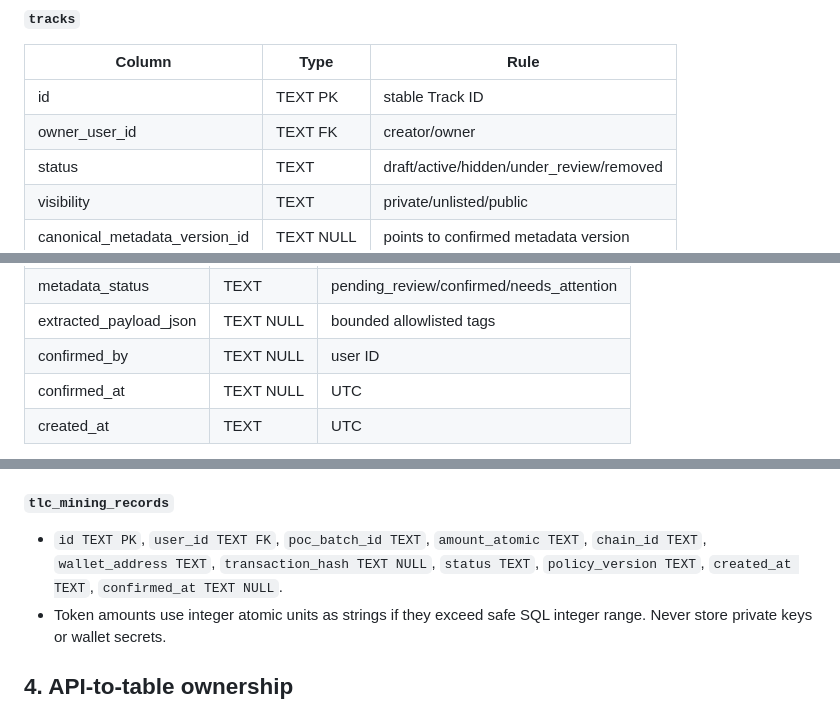
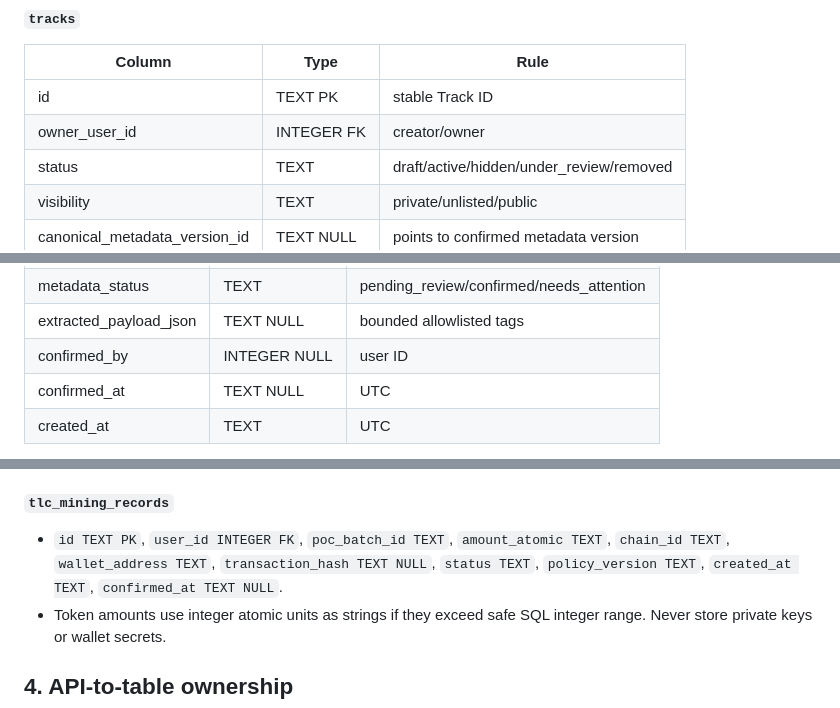
Before and after one commit to Taolee-crypto/timelink-backend, a Markdown page: docs/v3/DATA-MODEL.md, 3 parts joined by grey strips. Drawn GitHub-style.

```diff
--- a/docs/v3/DATA-MODEL.md
+++ b/docs/v3/DATA-MODEL.md
@@ -71,7 +71,7 @@ Do not create a second credential/account table for creators. Existing user iden
 | Column | Type | Rule |
 |---|---|---|
 | id | TEXT PK | stable Track ID |
-| owner_user_id | TEXT FK | creator/owner |
+| owner_user_id | INTEGER FK | creator/owner |
 | status | TEXT | draft/active/hidden/under_review/removed |
 | visibility | TEXT | private/unlisted/public |
 | canonical_metadata_version_id | TEXT NULL | points to confirmed metadata version |
@@ -98,7 +98,7 @@ Indexes: `(owner_user_id, updated_at)`, `(status, visibility, updated_at)`.
 | metadata_source | TEXT | id3/filename_fallback/manual/mixed |
 | metadata_status | TEXT | pending_review/confirmed/needs_attention |
 | extracted_payload_json | TEXT NULL | bounded allowlisted tags |
-| confirmed_by | TEXT NULL | user ID |
+| confirmed_by | INTEGER NULL | user ID |
 | confirmed_at | TEXT NULL | UTC |
 | created_at | TEXT | UTC |
 
@@ -220,7 +220,7 @@ Do not use SharePlace entry ID as the Track ID. Discovery placement can change w
 - A qualifying accepted free-MP3 metadata registration may create one deduplicated POC-only contribution event under the active scoring policy. It must never issue TL, TL bonuses, or TLC directly; duplicate, unverified, or rejected registrations are excluded.
 
 #### `tlc_mining_records`
-- `id TEXT PK`, `user_id TEXT FK`, `poc_batch_id TEXT`, `amount_atomic TEXT`, `chain_id TEXT`, `wallet_address TEXT`, `transaction_hash TEXT NULL`, `status TEXT`, `policy_version TEXT`, `created_at TEXT`, `confirmed_at TEXT NULL`.
+- `id TEXT PK`, `user_id INTEGER FK`, `poc_batch_id TEXT`, `amount_atomic TEXT`, `chain_id TEXT`, `wallet_address TEXT`, `transaction_hash TEXT NULL`, `status TEXT`, `policy_version TEXT`, `created_at TEXT`, `confirmed_at TEXT NULL`.
 - Token amounts use integer atomic units as strings if they exceed safe SQL integer range. Never store private keys or wallet secrets.
 
 ## 4. API-to-table ownership
```
Also changed, not shown: other parts of docs/v3/DATA-MODEL.md (+13 -13 lines).
